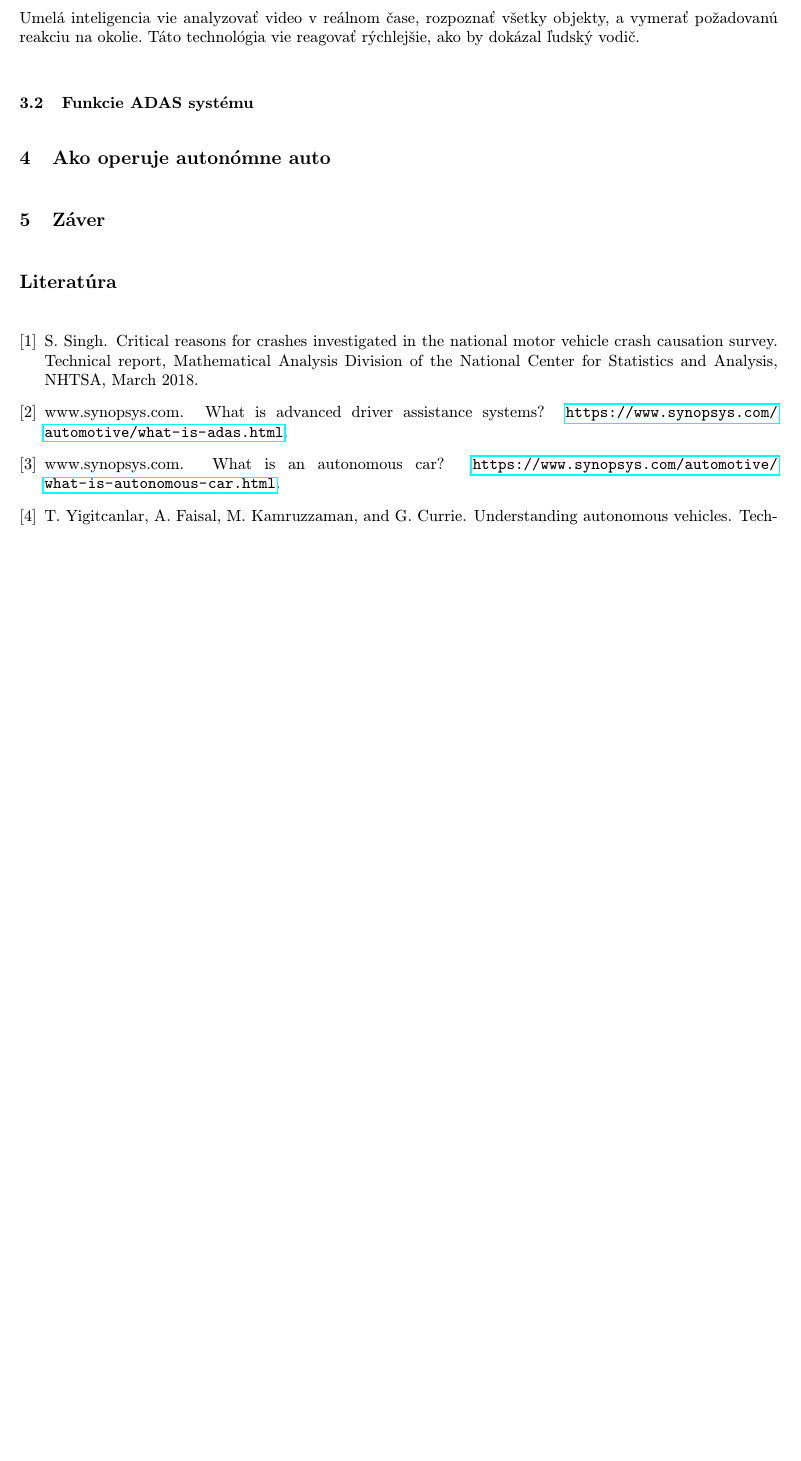
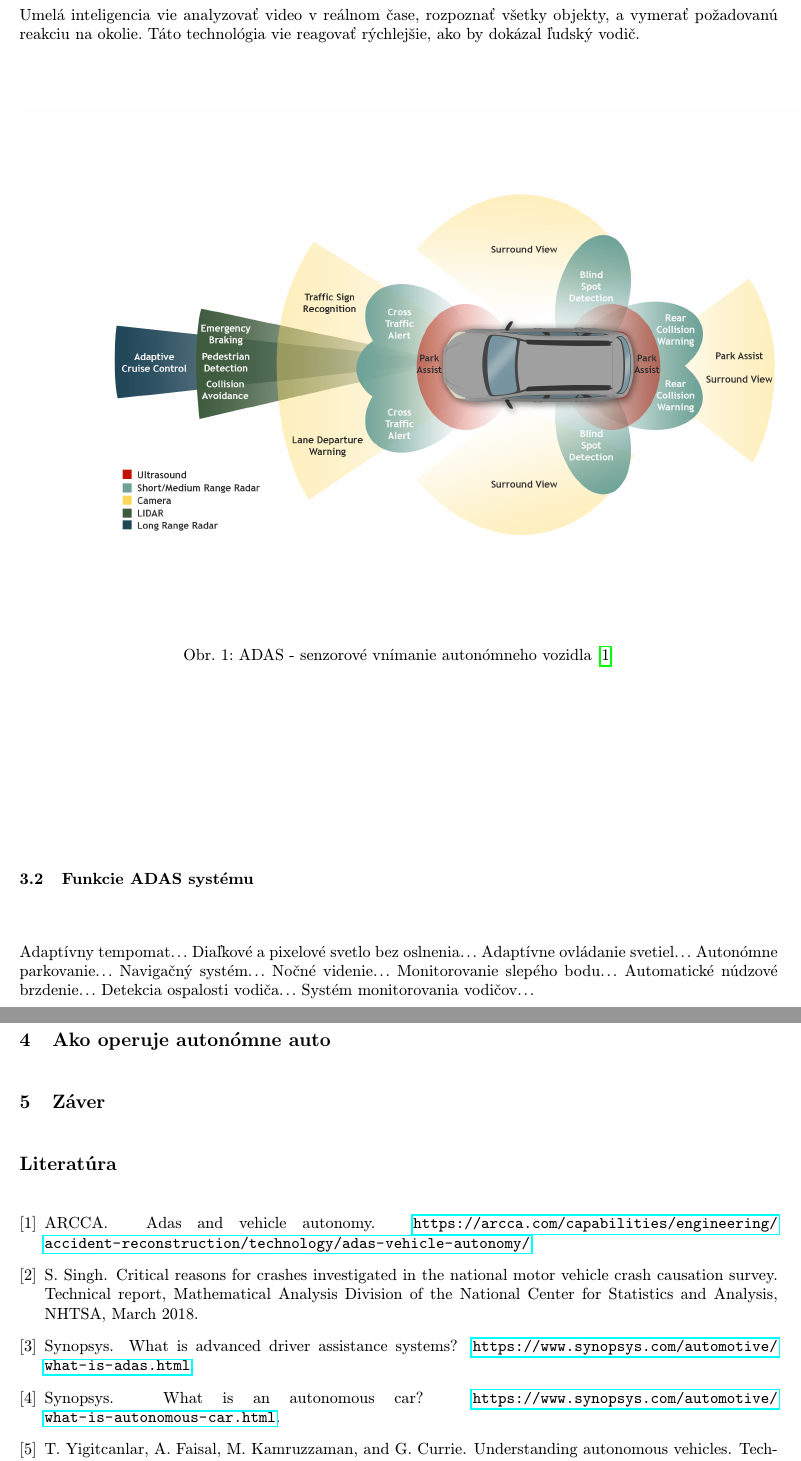
Before and after one commit to PeterBartos157/MIP_clanok, a LaTeX document (clanok.tex, which reads literatura.bib): part of page 3 of 3 before the commit and two parts of pages 3 and 4 of 4 after it, the two joined at a grey line, cut so that both start at the same text, the shorter picture padded with empty space. Compiled offline with pdfLaTeX.

Commit message:
pokracovanie_3

```diff
--- a/clanok.tex
+++ b/clanok.tex
@@ -7,6 +7,7 @@
 \usepackage[IL2]{fontenc} % lepšia sadzba písmena Ľ než v T1
 \usepackage[utf8]{inputenc}
 \usepackage{graphicx}
+\graphicspath{ {./MIP_clanok/} }
 \usepackage{url} % príkaz \url na formátovanie URL
 \usepackage{hyperref} % odkazy v texte budú aktívne (pri niektorých triedach dokumentov spôsobuje posun textu)
 
@@ -61,9 +62,23 @@ Podľa uvedenej štatistiky[\ref{uvod}] vieme, že skoro všetky autonehody sú
 
 ADAS\cite{ADAS} vykonáva svoje funkcie pomocou autonómnych aplikačných riešení. Autonómne aplikačné riešenia sú rozčlenené do rôznych čipov, ktoré sa volajú SoC\footnote{Integrovaný obvod, ktorý spája všetky alebo väčšinu komponentov počítača alebo iného elekrického systému.}. Tieto čipy zlučujú senzory s akčnými členmi pomocou rozhraní a vysoko výkonných ECU\footnote{Vstavaný systém v automobilovej elektronike, ktorý spravuje jeden alebo viac elektrických systémov alebo subsystémov.}. Samoriadiace autá používajú niekoľko takýchto aplikácii a technológii na získanie 360-stupňového videnia, ktoré sa sústreďujú aj na blízke a aj na ďaleké okolie. ADAS systémy sa stále aktívne zdokonaľujú s pomocou tzv. vnoreného videnia. Implementácia kamier do vozidla tiež zahŕňa funkciu umelej inteligencie, ktorá pomocou senzorovej fúzie\footnote{Proces kombinovania senzorických údajov, aby výsledná informácia mala menšiu neistotu.} rozpoznáva a spracúva objekty. Táto umelá inteligencia a senzorová fúzia pracujú podobne ako ľudský mozog pri spracúvaní informácii. Kombinujú sa veľké množstvá údajov vďaka softvéru na rozpoznávanie obrazu, ultrazvukových senzorov,
 lidaru a radaru. Umelá inteligencia vie analyzovať video v reálnom čase, rozpoznať všetky objekty, a vymerať požadovanú reakciu na okolie. Táto technológia vie reagovať rýchlejšie, ako by dokázal ľudský vodič.
-%obrazok 360stupnoveho videnia vozidla
+\begin{figure}[h]
+\includegraphics[scale=0.2]{ADAS_Diagram}
+\caption{ADAS - senzorové vnímanie autonómneho vozidla\cite{diagram}}
+\end{figure}
 
 \subsection{Funkcie ADAS systému} \label{adas-funkie}
+
+Adaptívny tempomat...
+Diaľkové a pixelové svetlo bez oslnenia...
+Adaptívne ovládanie svetiel...
+Autonómne parkovanie...
+Navigačný systém...
+Nočné videnie...
+Monitorovanie slepého bodu...
+Automatické núdzové brzdenie...
+Detekcia ospalosti vodiča...
+Systém monitorovania vodičov...
 
 \section{Ako operuje autonómne auto} \label{ako-av}
 
--- a/literatura.bib
+++ b/literatura.bib
@@ -28,0 +31,4 @@
+	author = "ARCCA",
+	title = "ADAS and Vehicle Autonomy",
+	howpublished = "\url{https://arcca.com/capabilities/engineering/accident-reconstruction/technology/adas-vehicle-autonomy/}",
+}
```
Also changed, not shown: ADAS_Diagram.png (added), clanok.pdf, literatura.bib (6 more changed lines), 2 other files.
